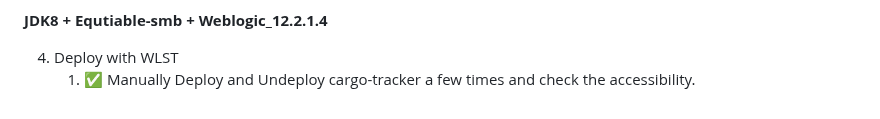
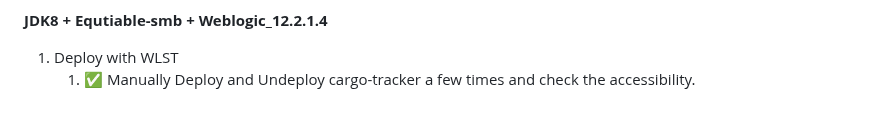
Before and after one commit to backwind1233/AzureDocs, a Markdown page: AzureJavaEE/Weblogic/Stresstest-Domain-On-PV-Weblogic-With-Cargo-tracker.md, the part around the change. Drawn GitHub-style.

Commit message:
Doc update item

```diff
--- a/AzureJavaEE/Weblogic/Stresstest-Domain-On-PV-Weblogic-With-Cargo-tracker.md
+++ b/AzureJavaEE/Weblogic/Stresstest-Domain-On-PV-Weblogic-With-Cargo-tracker.md
@@ -131,5 +131,5 @@
 
 **JDK8 + Equtiable-smb + Weblogic_12.2.1.4**
 
-4. Deploy with WLST
+1. Deploy with WLST
     1. ✅ Manually Deploy and Undeploy cargo-tracker a few times and check the accessibility.
```
